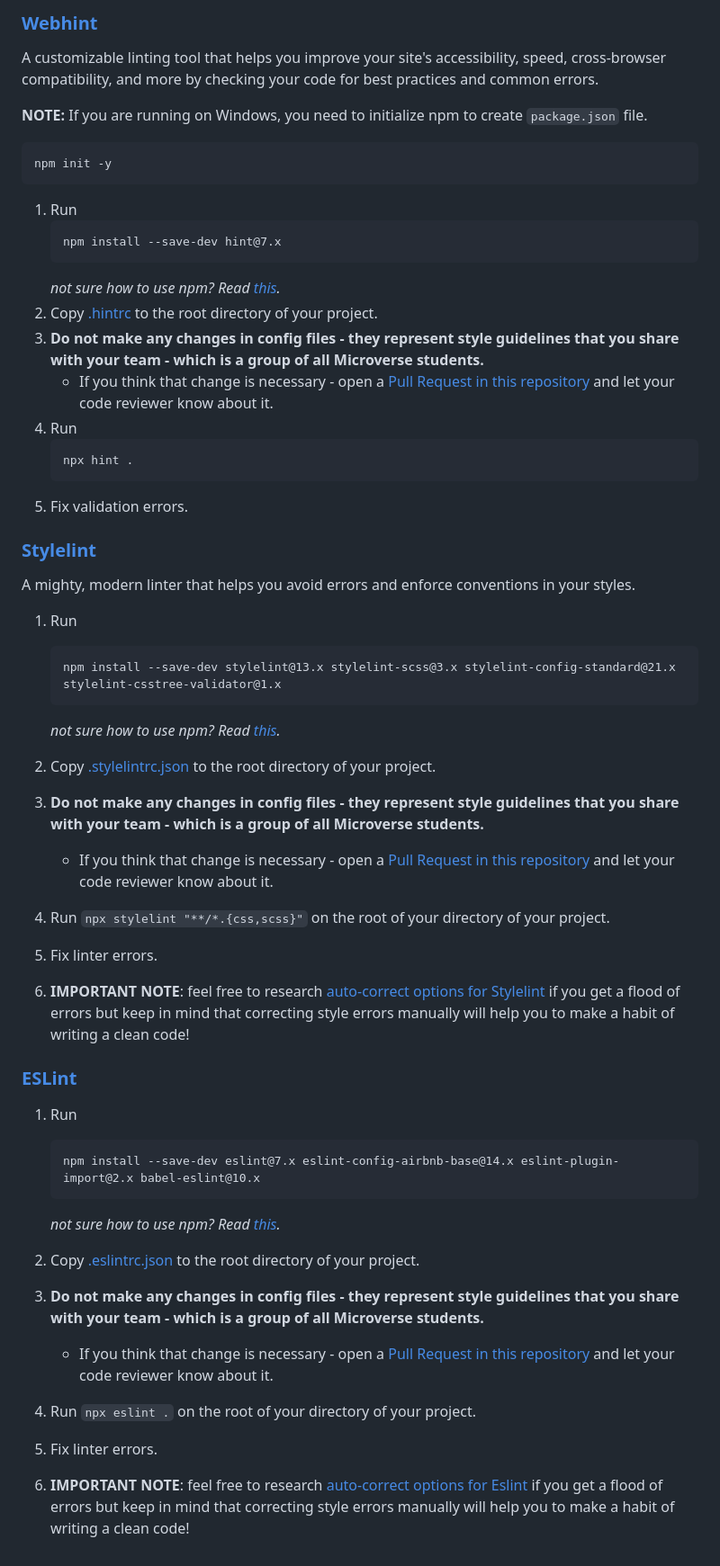
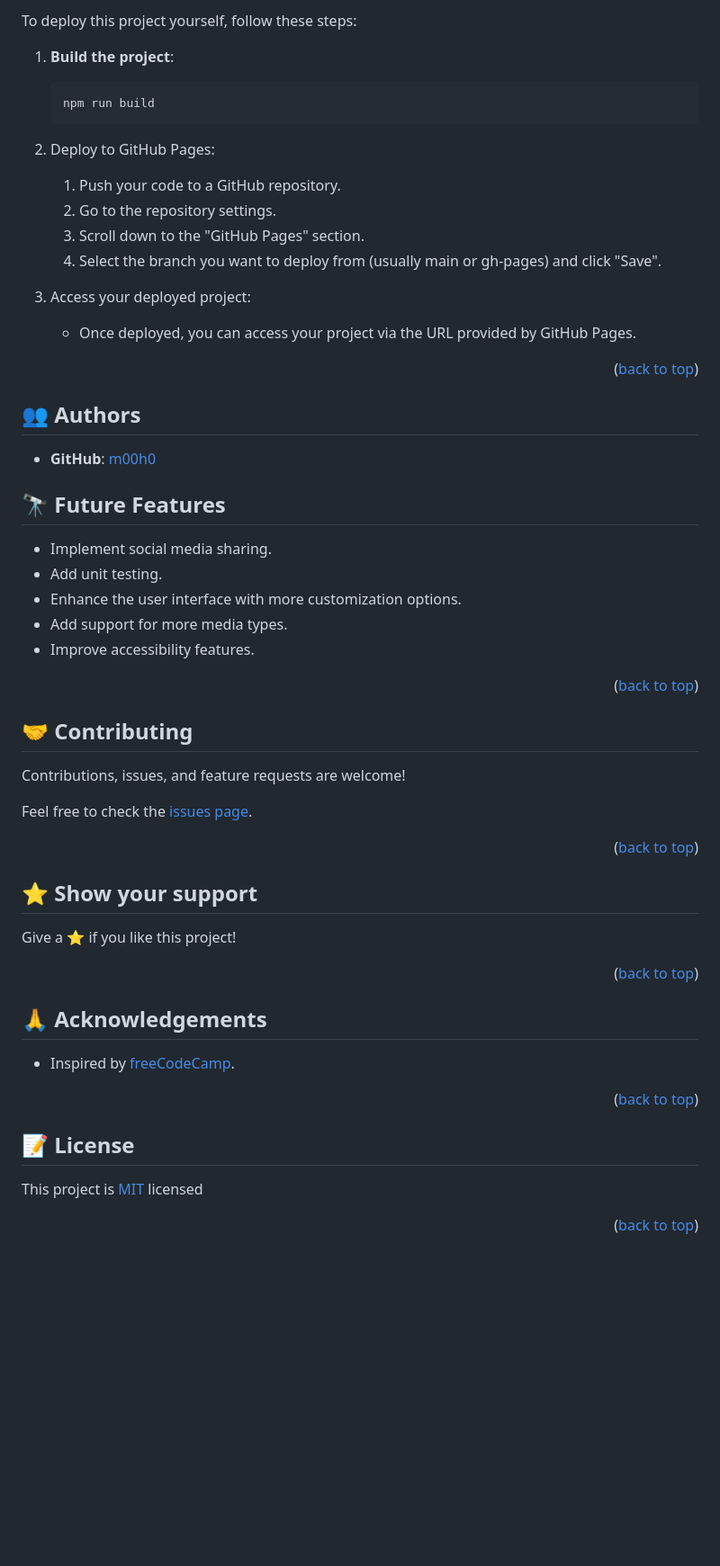
Before and after one commit to m00h0/picture-in-picture, a Markdown page: README.md, the part around the change printed below. Shown: that part at 90% size. Rendered like a GitHub page; blank space fills up the shorter version.

Commit message:
add readme file info

````diff
--- a/README.md
+++ b/README.md
@@ -45,57 +111,60 @@ To access the report generated by Lighthouse on your pull request, click the `De
 
-### [Webhint](https://webhint.io/)
+To deploy this project yourself, follow these steps:
 
-A customizable linting tool that helps you improve your site's accessibility, speed, cross-browser compatibility, and more by checking your code for best practices and common errors.
-
-**NOTE:** If you are running on Windows, you need to initialize npm to create `package.json` file.
-   ```
-   npm init -y
+1. **Build the project**:
+   ```sh
+   npm run build
    ```
 
-1. Run
-   ```
-   npm install --save-dev hint@7.x
-   ```
-   *not sure how to use npm? Read [this](https://docs.npmjs.com/downloading-and-installing-node-js-and-npm).*
-2. Copy [.hintrc](.hintrc) to the root directory of your project.
-3. **Do not make any changes in config files - they represent style guidelines that you share with your team - which is a group of all Microverse students.**
-   - If you think that change is necessary - open a [Pull Request in this repository](../README.md#contributing) and let your code reviewer know about it.
-4. Run
-   ```
-   npx hint .
-   ```
-5. Fix validation errors.
+2. Deploy to GitHub Pages:
 
-### [Stylelint](https://stylelint.io/)
+      1. Push your code to a GitHub repository.
+      2. Go to the repository settings.
+      3. Scroll down to the "GitHub Pages" section.
+      4. Select the branch you want to deploy from (usually main or gh-pages) and click "Save".
 
-A mighty, modern linter that helps you avoid errors and enforce conventions in your styles.
+3. Access your deployed project:
 
-1. Run
+    - Once deployed, you can access your project via the URL provided by GitHub Pages.
 
-   ```
-   npm install --save-dev stylelint@13.x stylelint-scss@3.x stylelint-config-standard@21.x stylelint-csstree-validator@1.x
-   ```
+<p align="right">(<a href="#readme-top">back to top</a>)</p>
 
-   *not sure how to use npm? Read [this](https://docs.npmjs.com/downloading-and-installing-node-js-and-npm).*
+## 👥 Authors <a name="authors"></a>
 
-2. Copy [.stylelintrc.json](./.stylelintrc.json) to the root directory of your project.
-3. **Do not make any changes in config files - they represent style guidelines that you share with your team - which is a group of all Microverse students.**
-   - If you think that change is necessary - open a [Pull Request in this repository](../README.md#contributing) and let your code reviewer know about it.
-4. Run `npx stylelint "**/*.{css,scss}"` on the root of your directory of your project.
-5. Fix linter errors.
-6. **IMPORTANT NOTE**: feel free to research [auto-correct options for Stylelint](https://stylelint.io/user-guide/usage/options) if you get a flood of errors but keep in mind that correcting style errors manually will help you to make a habit of writing a clean code!
+- **GitHub**: [m00h0](https://github.com/m00h0)
 
-### [ESLint](https://eslint.org/)
+## 🔭 Future Features <a name="future-features1"></a>
 
-1. Run
-   ```
-   npm install --save-dev eslint@7.x eslint-config-airbnb-base@14.x eslint-plugin-import@2.x babel-eslint@10.x
-   ```
-   *not sure how to use npm? Read [this](https://docs.npmjs.com/downloading-and-installing-node-js-and-npm).*
+- Implement social media sharing.
+- Add unit testing.
+- Enhance the user interface with more customization options.
+- Add support for more media types.
+- Improve accessibility features.
 
-2. Copy [.eslintrc.json](./.eslintrc.json) to the root directory of your project.
-3. **Do not make any changes in config files - they represent style guidelines that you share with your team - which is a group of all Microverse students.**
-    - If you think that change is necessary - open a [Pull Request in this repository](../README.md#contributing) and let your code reviewer know about it.
-4. Run `npx eslint .` on the root of your directory of your project.
-5. Fix linter errors.
-6. **IMPORTANT NOTE**: feel free to research [auto-correct options for Eslint](https://eslint.org/docs/latest/user-guide/command-line-interface#fixing-problems) if you get a flood of errors but keep in mind that correcting style errors manually will help you to make a habit of writing a clean code!
+<p align="right">(<a href="#readme-top">back to top</a>)</p>
+
+## 🤝 Contributing <a name="contributing"></a>
+
+Contributions, issues, and feature requests are welcome!
+
+Feel free to check the [issues page](https://github.com/m00h0/picture-in-picture/issues).
+
+<p align="right">(<a href="#readme-top">back to top</a>)</p>
+
+## ⭐️ Show your support <a name="support"></a>
+
+Give a ⭐️ if you like this project!
+
+<p align="right">(<a href="#readme-top">back to top</a>)</p>
+
+## 🙏 Acknowledgements <a name="acknowledgements"></a>
+
+- Inspired by [freeCodeCamp](https://www.freecodecamp.org/).
+
+<p align="right">(<a href="#readme-top">back to top</a>)</p>
+
+  ## 📝 License <a name="license"></a>
+
+This project is [MIT](./MIT.md) licensed
+
+<p align="right">(<a href="#readme-top">back to top</a>)</p>
````
Also changed, not shown: other parts of README.md (+92 -26 lines), MIT.md (added, +9 -0 lines).
